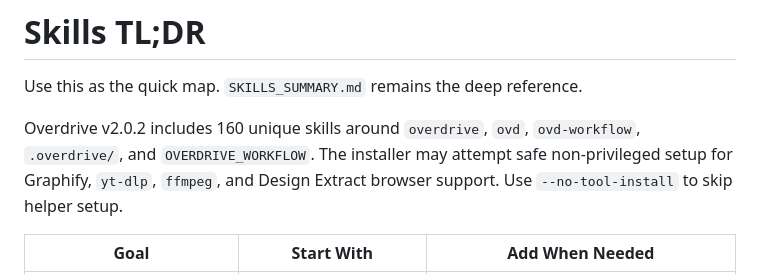
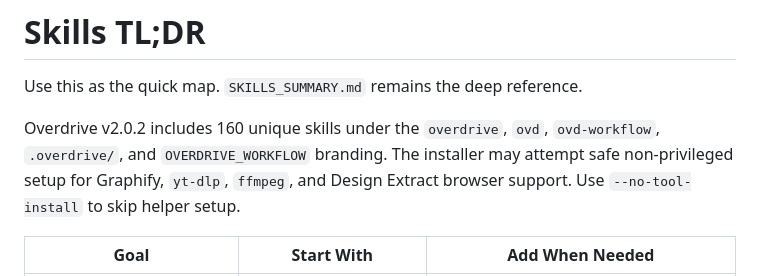
Before and after one commit to radustefandumitru/overdrive, a Markdown page: docs/SKILLS_TLDR.md, the part around the change. Drawn GitHub-style.

```diff
--- a/docs/SKILLS_TLDR.md
+++ b/docs/SKILLS_TLDR.md
@@ -2,7 +2,7 @@
 
 Use this as the quick map. `SKILLS_SUMMARY.md` remains the deep reference.
 
-Overdrive v2.0.2 includes 160 unique skills around `overdrive`, `ovd`, `ovd-workflow`, `.overdrive/`, and `OVERDRIVE_WORKFLOW`. The installer may attempt safe non-privileged setup for Graphify, `yt-dlp`, `ffmpeg`, and Design Extract browser support. Use `--no-tool-install` to skip helper setup.
+Overdrive v2.0.2 includes 160 unique skills under the `overdrive`, `ovd`, `ovd-workflow`, `.overdrive/`, and `OVERDRIVE_WORKFLOW` branding. The installer may attempt safe non-privileged setup for Graphify, `yt-dlp`, `ffmpeg`, and Design Extract browser support. Use `--no-tool-install` to skip helper setup.
 
 | Goal | Start With | Add When Needed |
 |---|---|---|
```
Also changed, not shown: README.md (+8 -16 lines).
